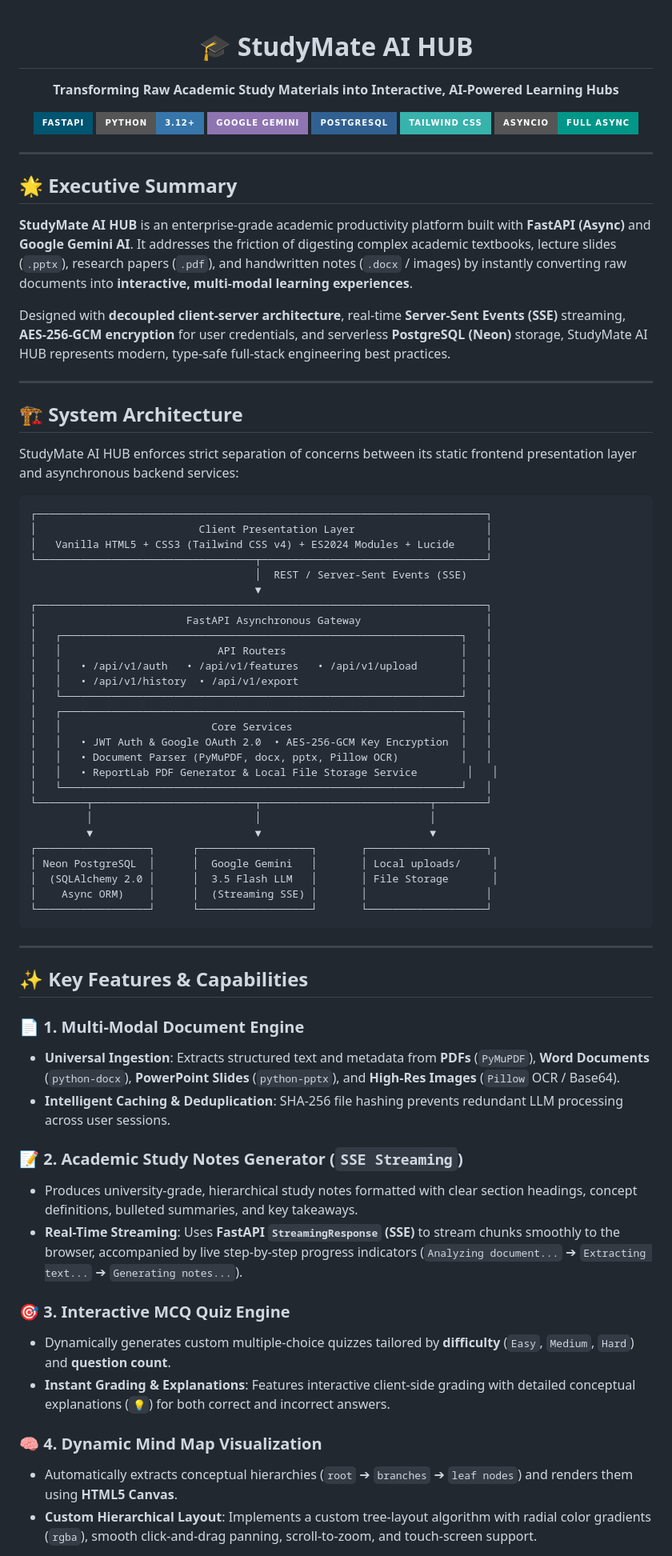
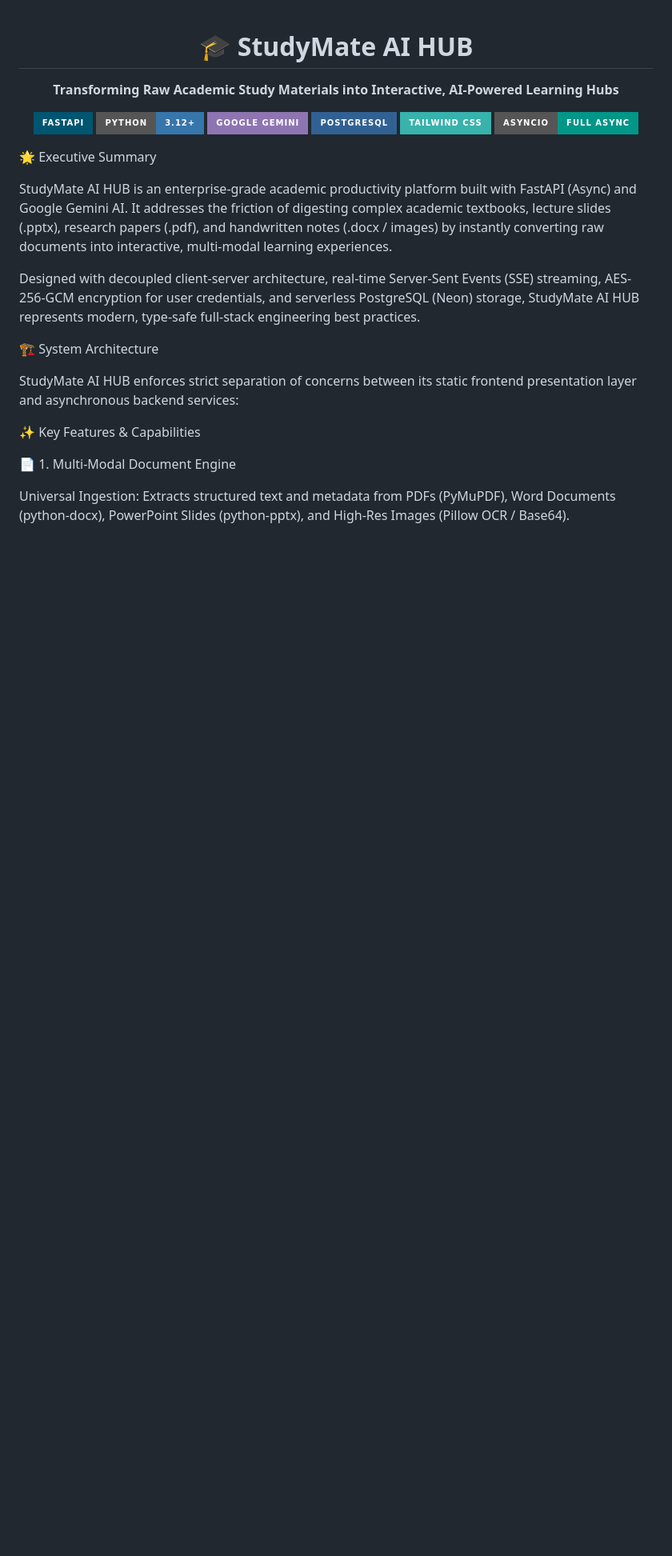
Before and after one commit to krrish4666/studymate-ai, a Markdown page: README.md, the part around one of its changes. Shown at 80% size. Rendered like a GitHub page; badges without logos; blank space fills up the shorter version.

````diff
--- a/README.md
+++ b/README.md
@@ -3,6 +3,7 @@
   <p><strong>Transforming Raw Academic Study Materials into Interactive, AI-Powered Learning Hubs</strong></p>
 
   <!-- Badges -->
+
   <p>
     <img src="https://img.shields.io/badge/FastAPI-005571?style=for-the-badge&logo=fastapi" alt="FastAPI" />
     <img src="https://img.shields.io/badge/Python-3.12%2B-3776AB?style=for-the-badge&logo=python&logoColor=white" alt="Python 3.12+" />
@@ -13,67 +14,23 @@
   </p>
 </div>
 
----
+🌟 Executive Summary
 
-## 🌟 Executive Summary
+StudyMate AI HUB is an enterprise-grade academic productivity platform built with FastAPI (Async) and Google Gemini AI. It addresses the friction of digesting complex academic textbooks, lecture slides (.pptx), research papers (.pdf), and handwritten notes (.docx / images) by instantly converting raw documents into interactive, multi-modal learning experiences.
 
-**StudyMate AI HUB** is an enterprise-grade academic productivity platform built with **FastAPI (Async)** and **Google Gemini AI**. It addresses the friction of digesting complex academic textbooks, lecture slides (`.pptx`), research papers (`.pdf`), and handwritten notes (`.docx` / images) by instantly converting raw documents into **interactive, multi-modal learning experiences**.
+Designed with decoupled client-server architecture, real-time Server-Sent Events (SSE) streaming, AES-256-GCM encryption for user credentials, and serverless PostgreSQL (Neon) storage, StudyMate AI HUB represents modern, type-safe full-stack engineering best practices.
 
-Designed with **decoupled client-server architecture**, real-time **Server-Sent Events (SSE)** streaming, **AES-256-GCM encryption** for user credentials, and serverless **PostgreSQL (Neon)** storage, StudyMate AI HUB represents modern, type-safe full-stack engineering best practices.
-
----
-
-## 🏗️ System Architecture
+🏗️ System Architecture
 
 StudyMate AI HUB enforces strict separation of concerns between its static frontend presentation layer and asynchronous backend services:
 
-```
-┌────────────────────────────────────────────────────────────────────────┐
-│                          Client Presentation Layer                     │
-│   Vanilla HTML5 + CSS3 (Tailwind CSS v4) + ES2024 Modules + Lucide     │
-└───────────────────────────────────┬────────────────────────────────────┘
-                                    │  REST / Server-Sent Events (SSE)
-                                    ▼
-┌────────────────────────────────────────────────────────────────────────┐
-│                        FastAPI Asynchronous Gateway                    │
-│   ┌────────────────────────────────────────────────────────────────┐   │
-│   │                         API Routers                            │   │
-│   │   • /api/v1/auth   • /api/v1/features   • /api/v1/upload       │   │
-│   │   • /api/v1/history  • /api/v1/export                          │   │
-│   └────────────────────────────────────────────────────────────────┘   │
-│   ┌────────────────────────────────────────────────────────────────┐   │
-│   │                        Core Services                           │   │
-│   │   • JWT Auth & Google OAuth 2.0  • AES-256-GCM Key Encryption  │   │
-│   │   • Document Parser (PyMuPDF, docx, pptx, Pillow OCR)          │   │
-│   │   • ReportLab PDF Generator & Local File Storage Service        │   │
-│   └────────────────────────────────────────────────────────────────┘   │
-└────────┬──────────────────────────┬───────────────────────────┬────────┘
-         │                          │                           │
-         ▼                          ▼                           ▼
-┌──────────────────┐      ┌──────────────────┐       ┌───────────────────┐
-│ Neon PostgreSQL  │      │  Google Gemini   │       │ Local uploads/     │
-│  (SQLAlchemy 2.0 │      │  3.5 Flash LLM   │       │ File Storage       │
-│    Async ORM)    │      │  (Streaming SSE) │       │                   │
-└──────────────────┘      └──────────────────┘       └───────────────────┘
-```
 
----
 
-## ✨ Key Features & Capabilities
 
-### 📄 1. Multi-Modal Document Engine
-- **Universal Ingestion**: Extracts structured text and metadata from **PDFs** (`PyMuPDF`), **Word Documents** (`python-docx`), **PowerPoint Slides** (`python-pptx`), and **High-Res Images** (`Pillow` OCR / Base64).
-- **Intelligent Caching & Deduplication**: SHA-256 file hashing prevents redundant LLM processing across user sessions.
 
-### 📝 2. Academic Study Notes Generator (`SSE Streaming`)
-- Produces university-grade, hierarchical study notes formatted with clear section headings, concept definitions, bulleted summaries, and key takeaways.
-- **Real-Time Streaming**: Uses **FastAPI `StreamingResponse` (SSE)** to stream chunks smoothly to the browser, accompanied by live step-by-step progress indicators (`Analyzing document...` ➔ `Extracting text...` ➔ `Generating notes...`).
+✨ Key Features & Capabilities
 
-### 🎯 3. Interactive MCQ Quiz Engine
-- Dynamically generates custom multiple-choice quizzes tailored by **difficulty** (`Easy`, `Medium`, `Hard`) and **question count**.
-- **Instant Grading & Explanations**: Features interactive client-side grading with detailed conceptual explanations (`💡`) for both correct and incorrect answers.
+📄 1. Multi-Modal Document Engine
 
-### 🧠 4. Dynamic Mind Map Visualization
-- Automatically extracts conceptual hierarchies (`root` ➔ `branches` ➔ `leaf nodes`) and renders them using **HTML5 Canvas**.
-- **Custom Hierarchical Layout**: Implements a custom tree-layout algorithm with radial color gradients (`rgba`), smooth click-and-drag panning, scroll-to-zoom, and touch-screen support.
+Universal Ingestion: Extracts structured text and metadata from PDFs (PyMuPDF), Word Documents (python-docx), PowerPoint Slides (python-pptx), and High-Res Images (Pillow OCR / Base64).
 
````
Also changed, not shown: other parts of README.md (+107 -56 lines).
